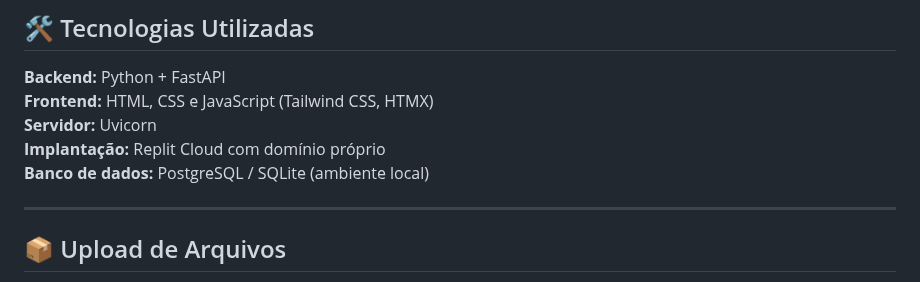
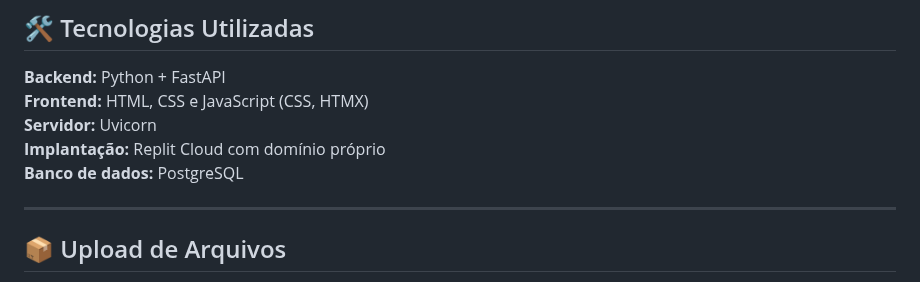
Before and after one commit to diegomoura09/HubPDF, a Markdown page: README.md, the part around the change. Drawn GitHub-style.

Commit message:
Update project technologies and database information in the README file
Modify README.md to remove references to "Tailwind CSS" from frontend technologies and "SQLite (ambiente local)" from the database section.

Replit-Commit-Author: Agent
Replit-Commit-Session-Id: a20a4d93-0046-4bc2-adde-78577295eebd
Replit-Commit-Checkpoint-Type: full_checkpoint
Replit-Commit-Event-Id: 58985955-ff52-4e1c-bfea-c7b009b56a0e
Replit-Commit-Screenshot-Url: https://storage.googleapis.com/screenshot-production-us-central1/9d1c6065-e45c-4ae8-ab35-b37d098f7755/a20a4d93-0046-4bc2-adde-78577295eebd/XfuMsrL

```diff
--- a/README.md
+++ b/README.md
@@ -18,10 +18,10 @@ O HubPDF oferece ferramentas simples e gratuitas para **manipulação de arquivo
 
 ## 🛠️ Tecnologias Utilizadas
 **Backend:** Python + FastAPI
-**Frontend:** HTML, CSS e JavaScript (Tailwind CSS, HTMX)
+**Frontend:** HTML, CSS e JavaScript (CSS, HTMX)
 **Servidor:** Uvicorn
 **Implantação:** Replit Cloud com domínio próprio
-**Banco de dados:** PostgreSQL / SQLite (ambiente local)
+**Banco de dados:** PostgreSQL
 
 ---
 
```
